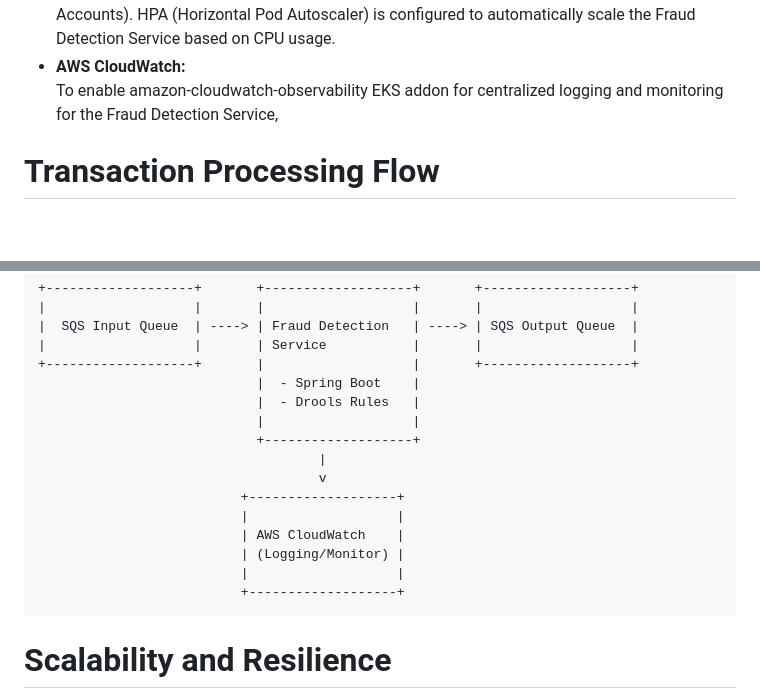
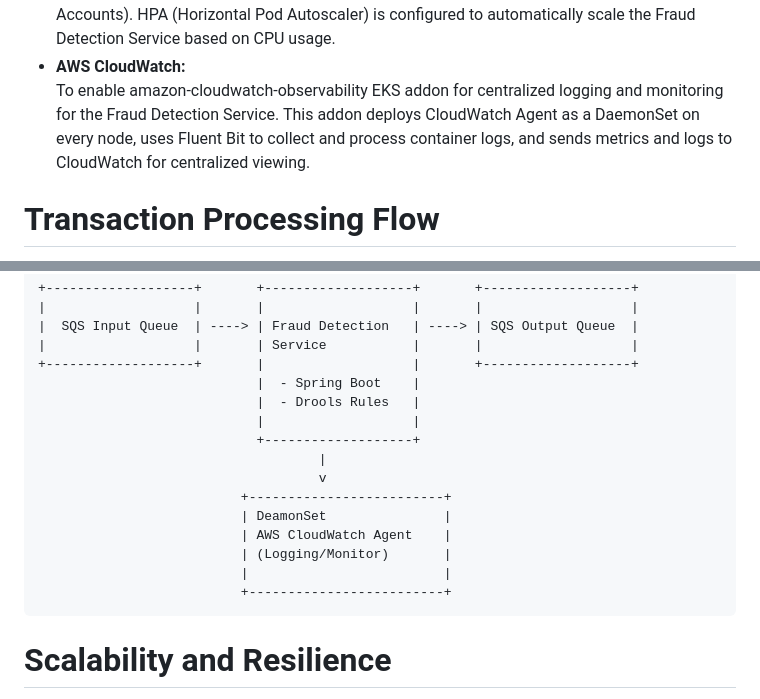
Before and after one commit to linjiarong/FraudDetect, a Markdown page: README.md, 2 parts joined by grey strips. Rendered like a GitHub page; blank space fills up the shorter version.

Commit message:
finished homework

````diff
--- a/README.md
+++ b/README.md
@@ -29,7 +29,7 @@ Ensures scalability and high availability by orchestrating containerized service
 The Fraud Detection Service requires access to CloudWatch and SQS, which is enabled by associating an IAM policy and role with the ServiceAccount using IRSA (IAM Roles for Service Accounts).
 HPA (Horizontal Pod Autoscaler) is configured to automatically scale the Fraud Detection Service based on CPU usage.
 - **AWS CloudWatch:**
-To enable amazon-cloudwatch-observability EKS addon for centralized logging and monitoring for the Fraud Detection Service,
+To enable amazon-cloudwatch-observability EKS addon for centralized logging and monitoring for the Fraud Detection Service. This addon deploys CloudWatch Agent as a DaemonSet on every node, uses Fluent Bit to collect and process container logs, and sends metrics and logs to CloudWatch for centralized viewing.
 
 # Transaction Processing Flow
 1. **Input Queue:**
@@ -55,12 +55,12 @@ Downstream systems (e.g., manual review systems) consume flagged transactions fr
                             +-------------------+
                                     |
                                     v
-                          +-------------------+
-                          |                   |
-                          | AWS CloudWatch    |
-                          | (Logging/Monitor) |
-                          |                   |
-                          +-------------------+
+                          +-------------------------+
+                          | DeamonSet               |
+                          | AWS CloudWatch Agent    |
+                          | (Logging/Monitor)       |
+                          |                         |
+                          +-------------------------+
 ```
 # Scalability and Resilience
 **Kubernetes (EKS):**
````
